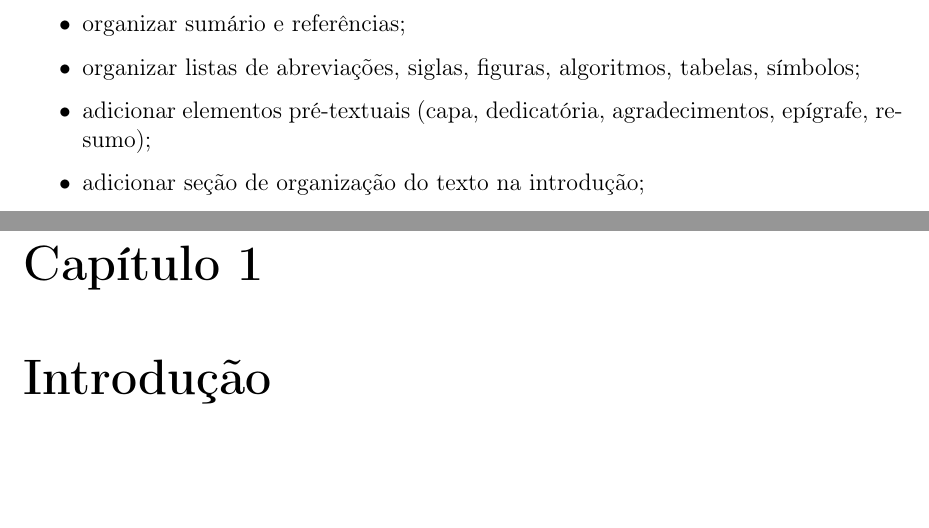
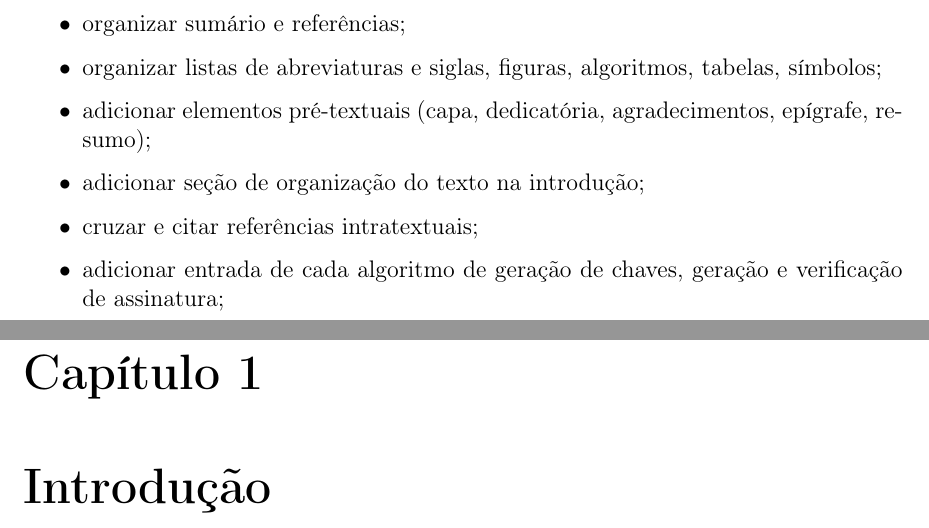
Before and after one commit to zambonin/bsc, a LaTeX document (bsc.tex): two parts of pages 3 and 4 of 32, joined at a grey line, cut so that both start at the same text. Compiled offline with pdfLaTeX.

Commit message:
sharelatex: update bsc.tex from r18812 to r18841

```diff
--- a/bsc.tex
+++ b/bsc.tex
@@ -60,9 +60,11 @@
 
 \begin{itemize}
     \item organizar sumário e referências;
-    \item organizar listas de abreviações, siglas, figuras, algoritmos, tabelas, símbolos;
+    \item organizar listas de abreviaturas e siglas, figuras, algoritmos, tabelas, símbolos;
     \item adicionar elementos pré-textuais (capa, dedicatória, agradecimentos, epígrafe, resumo);
     \item adicionar seção de organização do texto na introdução;
+    \item cruzar e citar referências intratextuais;
+    \item adicionar entrada de cada algoritmo de geração de chaves, geração e verificação de assinatura;
 \end{itemize}
 
 \newpage
```
